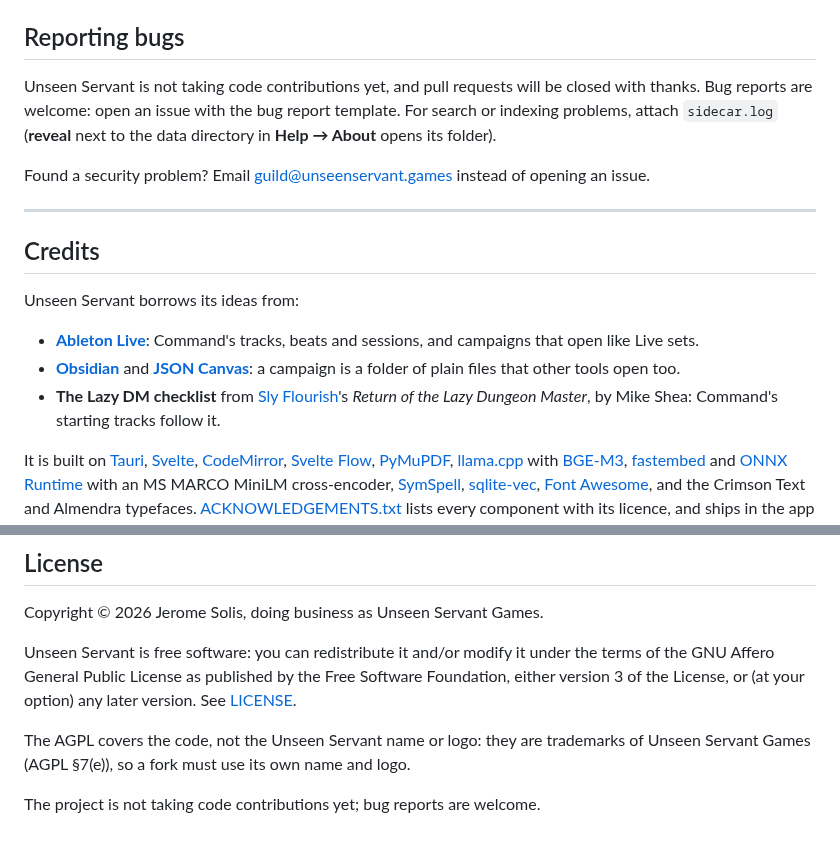
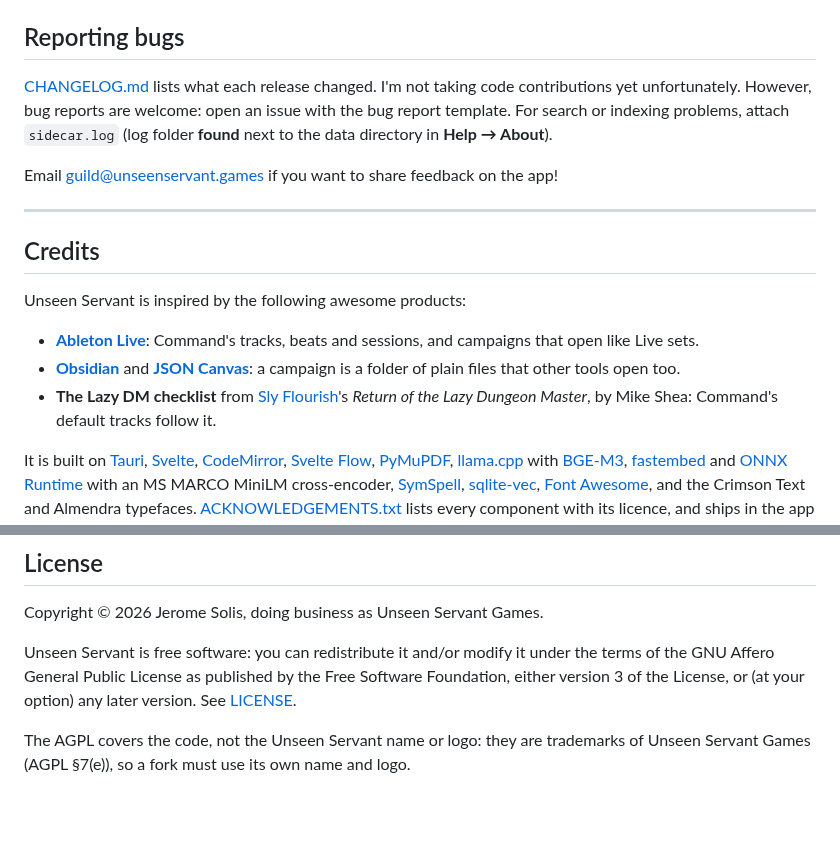
Before and after one commit to Unseen-Servant/unseen-servant-app, a Markdown page: README.md, 2 parts joined by grey strips. Rendered like a GitHub page; blank space fills up the shorter version.

```diff
--- a/README.md
+++ b/README.md
@@ -80,25 +171,24 @@ disk: the search model comes with the app.
 ## Reporting bugs
 
-Unseen Servant is not taking code contributions yet, and pull requests will be
-closed with thanks. Bug reports are welcome: open an issue with the bug report
-template. For search or indexing problems, attach `sidecar.log` (**reveal** next
-to the data directory in **Help → About** opens its folder).
+[CHANGELOG.md](CHANGELOG.md) lists what each release changed. I'm not taking
+code contributions yet unfortunately. However, bug reports are welcome: open an
+issue with the bug report template. For search or indexing problems, attach
+`sidecar.log` (log folder **found** next to the data directory in **Help → About**).
 
-Found a security problem? Email guild@unseenservant.games instead of opening an
-issue.
+Email <guild@unseenservant.games> if you want to share feedback on the app!
 
 ---
 
 ## Credits
 
-Unseen Servant borrows its ideas from:
+Unseen Servant is inspired by the following awesome products:
 
 - **[Ableton Live](https://www.ableton.com/live/)**: Command's tracks, beats and
   sessions, and campaigns that open like Live sets.
 - **[Obsidian](https://obsidian.md)** and **[JSON Canvas](https://jsoncanvas.org)**:
   a campaign is a folder of plain files that other tools open too.
 - **The Lazy DM checklist** from [Sly Flourish](https://slyflourish.com)'s
-  *Return of the Lazy Dungeon Master*, by Mike Shea: Command's starting tracks
+  _Return of the Lazy Dungeon Master_, by Mike Shea: Command's default tracks
   follow it.
 
 It is built on [Tauri](https://tauri.app), [Svelte](https://svelte.dev),
@@ -130,5 +220,3 @@ later version. See [LICENSE](LICENSE).
 The AGPL covers the code, not the Unseen Servant name or logo: they are
 trademarks of Unseen Servant Games (AGPL §7(e)), so a fork must use its own
 name and logo.
-
-The project is not taking code contributions yet; bug reports are welcome.
```
Also changed, not shown: other parts of README.md (+120 -29 lines), .github/screenshots/banner.png (added), .github/screenshots/command-play.png (added), .github/screenshots/legend-lore-and-command.png (added).
